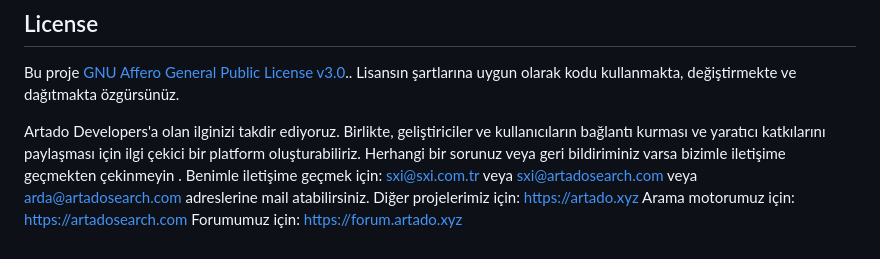
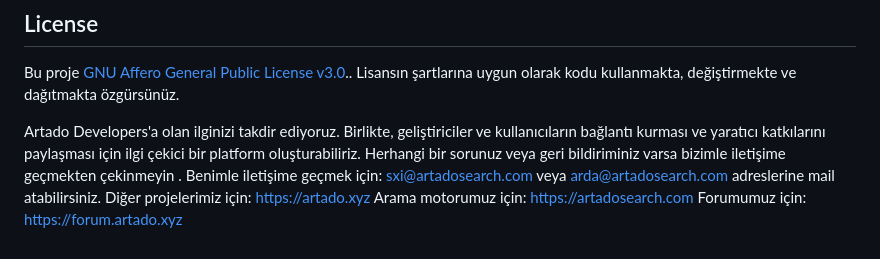
Before and after one commit to Artado-Project/artado-devs, a Markdown page: README.md, the part around the change. Rendered like a GitHub page.

```diff
--- a/README.md
+++ b/README.md
@@ -80,7 +80,7 @@ Artado Developers web sitesine katkılarınız memnuniyetle karşılanır! Katk
 Bu proje [GNU Affero General Public License v3.0](LICENSE).. Lisansın şartlarına uygun olarak kodu kullanmakta, değiştirmekte ve dağıtmakta özgürsünüz.
 
 Artado Developers'a olan ilginizi takdir ediyoruz. Birlikte, geliştiriciler ve kullanıcıların bağlantı kurması ve yaratıcı katkılarını paylaşması için ilgi çekici bir platform oluşturabiliriz. Herhangi bir sorunuz veya geri bildiriminiz varsa bizimle iletişime geçmekten çekinmeyin .
-Benimle iletişime geçmek için: sxi@sxi.com.tr veya sxi@artadosearch.com veya arda@artadosearch.com adreslerine mail atabilirsiniz.
+Benimle iletişime geçmek için: sxi@artadosearch.com veya arda@artadosearch.com adreslerine mail atabilirsiniz.
 Diğer projelerimiz için: https://artado.xyz
 Arama motorumuz için: https://artadosearch.com
 Forumumuz için: https://forum.artado.xyz
```
